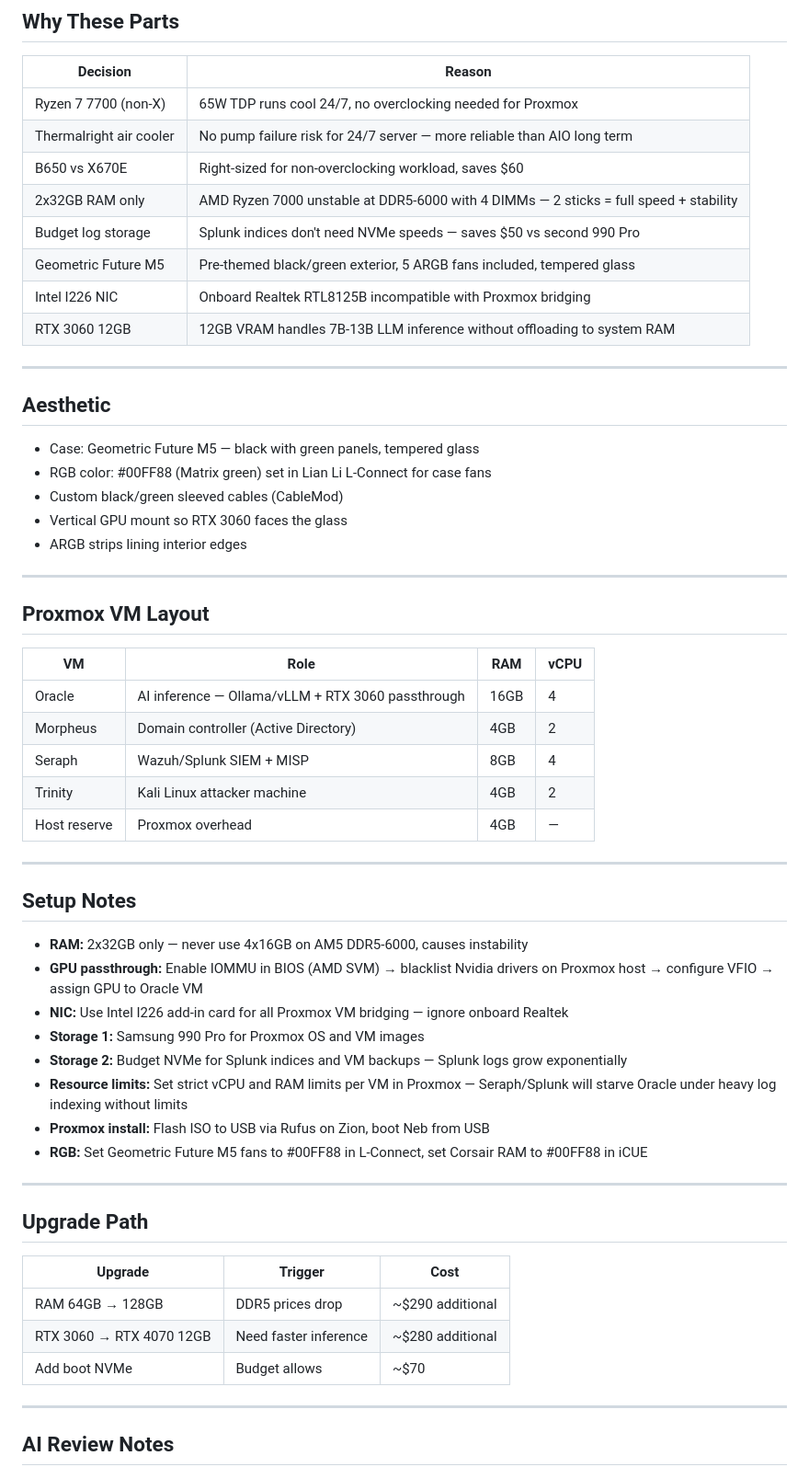
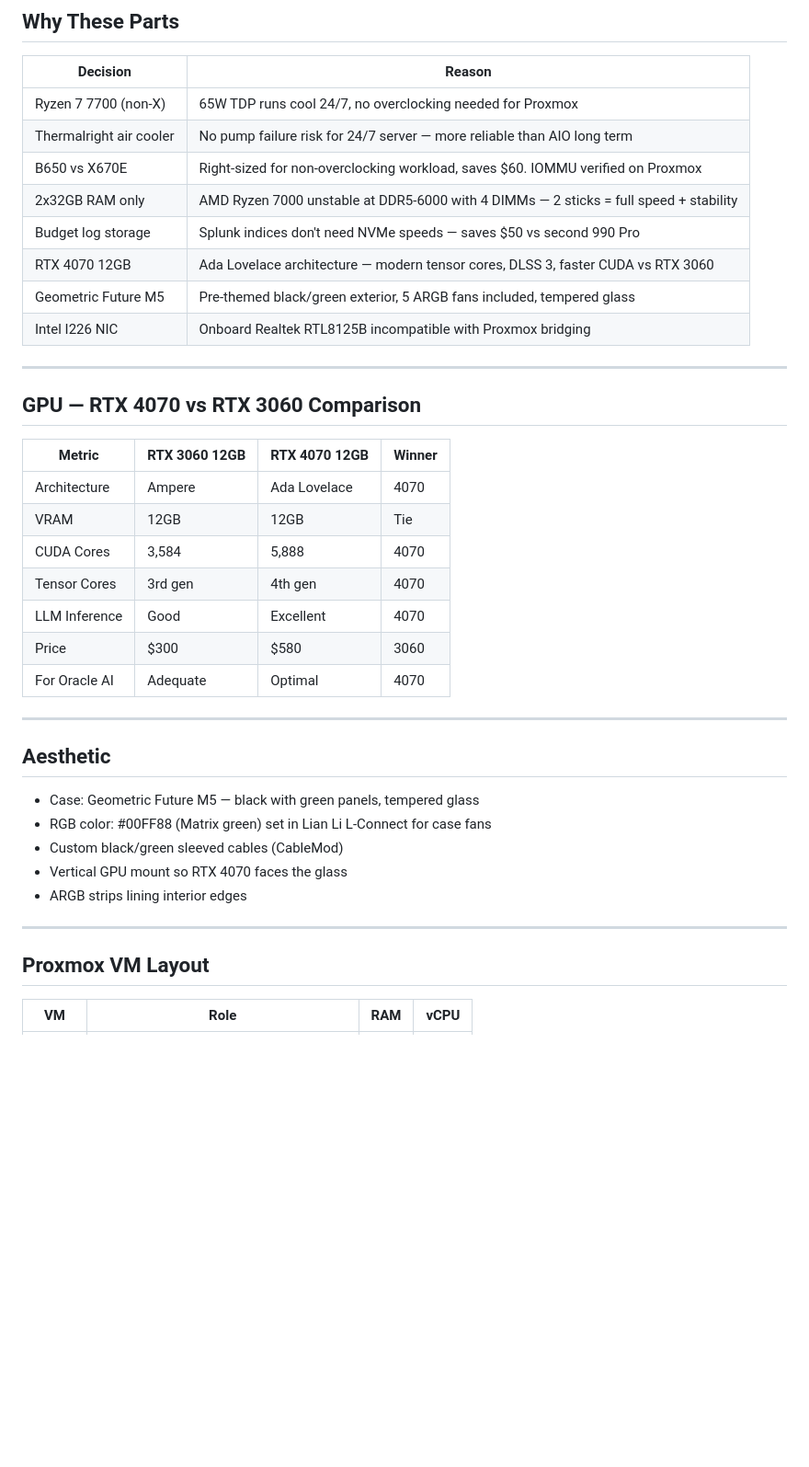
Before and after one commit to jjackson0724/homelab, a Markdown page: NEB_BUILD.md, the part around one of its changes. Shown at 92% size. Drawn GitHub-style; blank space fills up the shorter version.

Commit message:
Update Neb build - RTX 4070 12GB upgrade, 9.5/10 rating, Nvidia passthrough notes

```diff
--- a/NEB_BUILD.md
+++ b/NEB_BUILD.md
@@ -39,12 +41,26 @@ https://pcpartpicker.com/list/xQcrMF
 |---|---|
 | Ryzen 7 7700 (non-X) | 65W TDP runs cool 24/7, no overclocking needed for Proxmox |
 | Thermalright air cooler | No pump failure risk for 24/7 server — more reliable than AIO long term |
-| B650 vs X670E | Right-sized for non-overclocking workload, saves $60 |
+| B650 vs X670E | Right-sized for non-overclocking workload, saves $60. IOMMU verified on Proxmox |
 | 2x32GB RAM only | AMD Ryzen 7000 unstable at DDR5-6000 with 4 DIMMs — 2 sticks = full speed + stability |
 | Budget log storage | Splunk indices don't need NVMe speeds — saves $50 vs second 990 Pro |
+| RTX 4070 12GB | Ada Lovelace architecture — modern tensor cores, DLSS 3, faster CUDA vs RTX 3060 |
 | Geometric Future M5 | Pre-themed black/green exterior, 5 ARGB fans included, tempered glass |
 | Intel I226 NIC | Onboard Realtek RTL8125B incompatible with Proxmox bridging |
-| RTX 3060 12GB | 12GB VRAM handles 7B-13B LLM inference without offloading to system RAM |
+
+---
+
+## GPU — RTX 4070 vs RTX 3060 Comparison
+
+| Metric | RTX 3060 12GB | RTX 4070 12GB | Winner |
+|---|---|---|---|
+| Architecture | Ampere | Ada Lovelace | 4070 |
+| VRAM | 12GB | 12GB | Tie |
+| CUDA Cores | 3,584 | 5,888 | 4070 |
+| Tensor Cores | 3rd gen | 4th gen | 4070 |
+| LLM Inference | Good | Excellent | 4070 |
+| Price | $300 | $580 | 3060 |
+| For Oracle AI | Adequate | Optimal | 4070 |
 
 ---
 
@@ -53,7 +69,7 @@ https://pcpartpicker.com/list/xQcrMF
 - Case: Geometric Future M5 — black with green panels, tempered glass
 - RGB color: #00FF88 (Matrix green) set in Lian Li L-Connect for case fans
 - Custom black/green sleeved cables (CableMod)
-- Vertical GPU mount so RTX 3060 faces the glass
+- Vertical GPU mount so RTX 4070 faces the glass
 - ARGB strips lining interior edges
 
 ---
@@ -62,36 +78,3 @@ https://pcpartpicker.com/list/xQcrMF
 
 | VM | Role | RAM | vCPU |
 |---|---|---|---|
-| Oracle | AI inference — Ollama/vLLM + RTX 3060 passthrough | 16GB | 4 |
-| Morpheus | Domain controller (Active Directory) | 4GB | 2 |
-| Seraph | Wazuh/Splunk SIEM + MISP | 8GB | 4 |
-| Trinity | Kali Linux attacker machine | 4GB | 2 |
-| Host reserve | Proxmox overhead | 4GB | — |
-
----
-
-## Setup Notes
-
-- **RAM:** 2x32GB only — never use 4x16GB on AM5 DDR5-6000, causes instability
-- **GPU passthrough:** Enable IOMMU in BIOS (AMD SVM) → blacklist Nvidia drivers on Proxmox host → configure VFIO → assign GPU to Oracle VM
-- **NIC:** Use Intel I226 add-in card for all Proxmox VM bridging — ignore onboard Realtek
-- **Storage 1:** Samsung 990 Pro for Proxmox OS and VM images
-- **Storage 2:** Budget NVMe for Splunk indices and VM backups — Splunk logs grow exponentially
-- **Resource limits:** Set strict vCPU and RAM limits per VM in Proxmox — Seraph/Splunk will starve Oracle under heavy log indexing without limits
-- **Proxmox install:** Flash ISO to USB via Rufus on Zion, boot Neb from USB
-- **RGB:** Set Geometric Future M5 fans to #00FF88 in L-Connect, set Corsair RAM to #00FF88 in iCUE
-
----
-
-## Upgrade Path
-
-| Upgrade | Trigger | Cost |
-|---|---|---|
-| RAM 64GB → 128GB | DDR5 prices drop | ~$290 additional |
-| RTX 3060 → RTX 4070 12GB | Need faster inference | ~$280 additional |
-| Add boot NVMe | Budget allows | ~$70 |
-
----
-
-## AI Review Notes
-
```
Also changed, not shown: other parts of NEB_BUILD.md (+19 -38 lines).
